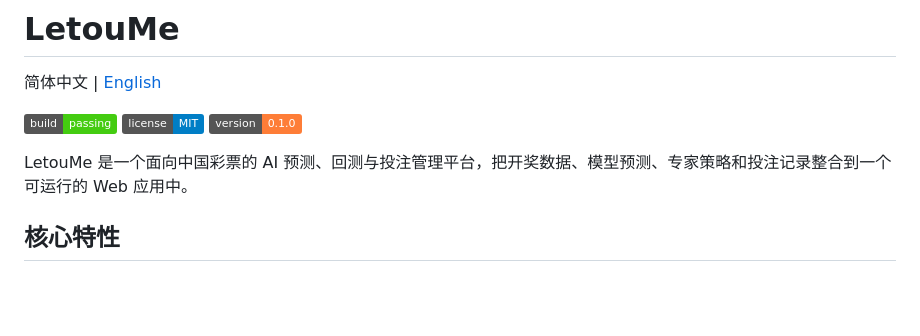
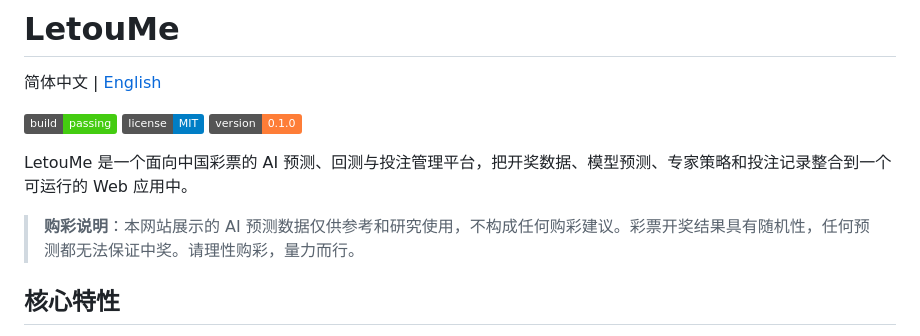
Before and after one commit to k1ngr4m/LetouMe, a Markdown page: README.zh-CN.md, the part around the change. Drawn GitHub-style; badges without logos; blank space fills up the shorter version.

```diff
--- a/README.zh-CN.md
+++ b/README.zh-CN.md
@@ -7,6 +7,8 @@
 ![Version](https://img.shields.io/badge/version-0.1.0-orange)
 
 LetouMe 是一个面向中国彩票的 AI 预测、回测与投注管理平台，把开奖数据、模型预测、专家策略和投注记录整合到一个可运行的 Web 应用中。
+
+> **购彩说明**：本网站展示的 AI 预测数据仅供参考和研究使用，不构成任何购彩建议。彩票开奖结果具有随机性，任何预测都无法保证中奖。请理性购彩，量力而行。
 
 ## 核心特性
 
```
Also changed, not shown: README.md (+2 -0 lines).
